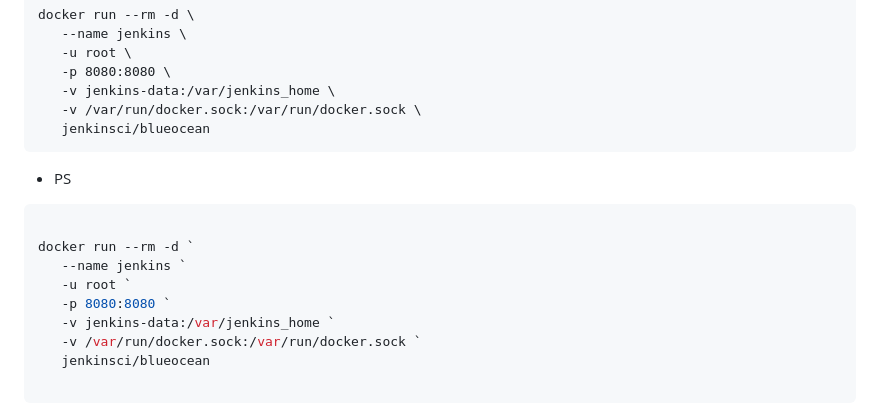
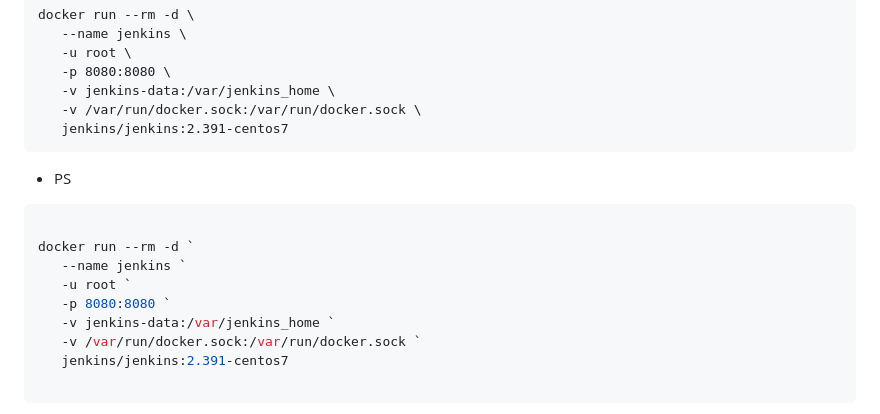
Before and after one commit to zizo-ro/Docker, a Markdown page: _en/M-09/install-jenkins.md, the part around the change. GitHub-like rendering.

Commit message:
Fix Jenkins

````diff
--- a/_en/M-09/install-jenkins.md
+++ b/_en/M-09/install-jenkins.md
@@ -31,7 +31,7 @@ docker run --rm -d \
    -p 8080:8080 \
    -v jenkins-data:/var/jenkins_home \
    -v /var/run/docker.sock:/var/run/docker.sock \
-   jenkinsci/blueocean
+   jenkins/jenkins:2.391-centos7
 ```
 
 - PS
@@ -43,7 +43,7 @@ docker run --rm -d `
    -p 8080:8080 `
    -v jenkins-data:/var/jenkins_home `
    -v /var/run/docker.sock:/var/run/docker.sock `
-   jenkinsci/blueocean
+   jenkins/jenkins:2.391-centos7
 
 ```
 Note that we are running as the root user inside the container and that we are mounting the Docker socket into the container (-v /var/run/docker.sock:/var/run/docker.sock) so that Jenkins can access Docker from within the container. Data produced and used by Jenkins will be stored in the Docker volume, **jenkins-data**.
````
